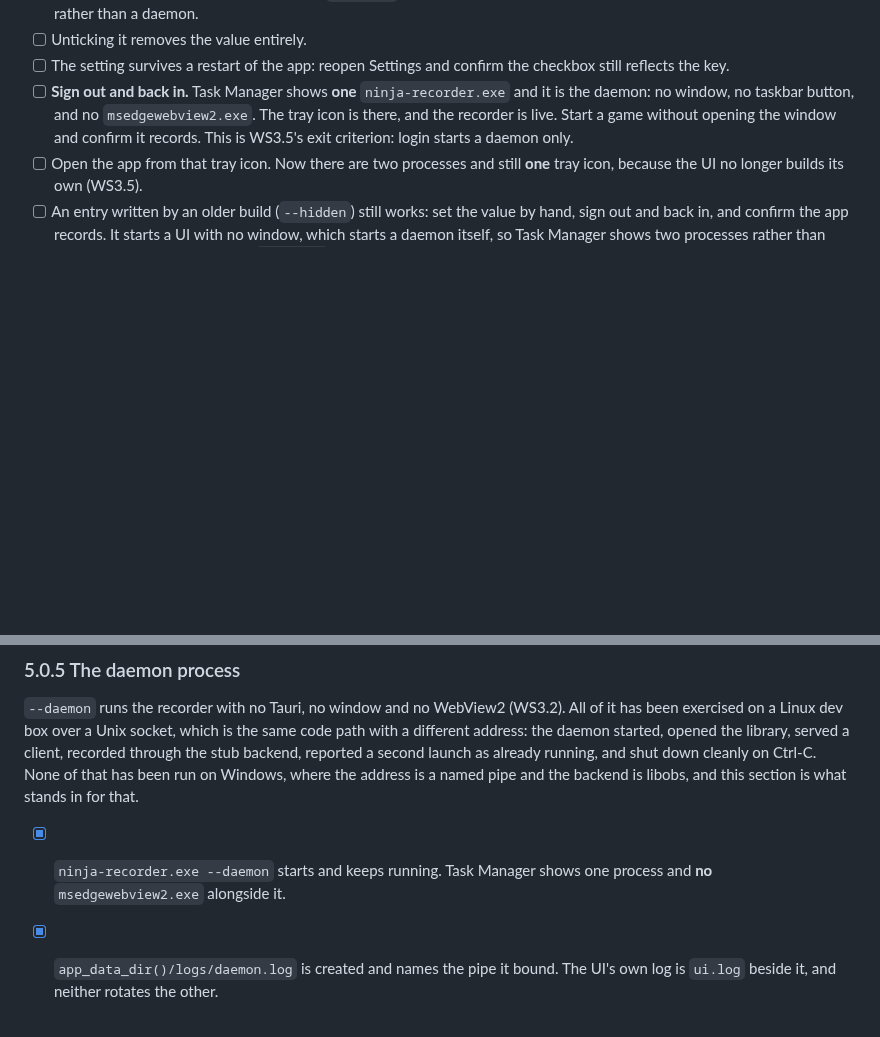
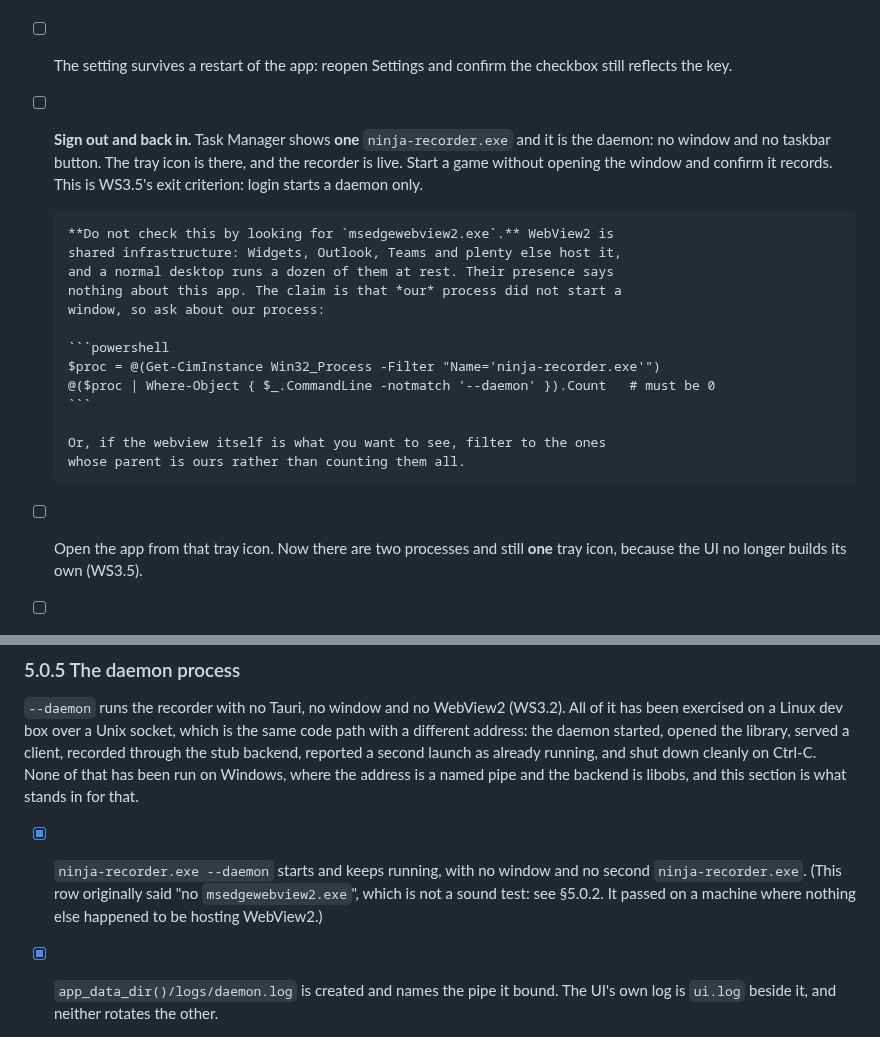
Before and after one commit to NinjaGoldfinch/ninja-recorder, a Markdown page: docs/windows-verification.md, 2 parts joined by grey strips. Rendered like a GitHub page; blank space fills up the shorter version.

Commit message:
docs: counting msedgewebview2 processes is not a test of this app
Two verification rows asked for "no `msedgewebview2.exe`" as evidence that the
UI had not started. That is unsound on any real desktop: WebView2 is shared
infrastructure, and Widgets, Outlook, Teams and others host it. A machine at
rest was observed running twelve of them with our app's UI closed.

The claim the rows are making is that *our* process did not start a window, so
they now ask about our process: no `ninja-recorder.exe` whose command line
lacks `--daemon`. The PowerShell is inline, because "look in Task Manager for
something that is not there" is the kind of instruction that passes by
accident.

§5.0.5's row is already ticked and stays ticked, with a note saying what it
actually established. It passed on a machine where nothing else happened to be
hosting WebView2, which is true and is not what it claimed.

Found while running the start-on-login rows: the check was suggested, run, and
returned twelve processes, none of them ours.

````diff
--- a/docs/windows-verification.md
+++ b/docs/windows-verification.md
@@ -423,11 +423,25 @@ Get-ItemProperty 'HKCU:\Software\Microsoft\Windows\CurrentVersion\Run' |
 - [ ] Unticking it removes the value entirely.
 - [ ] The setting survives a restart of the app: reopen Settings and confirm
       the checkbox still reflects the key.
-- [ ] **Sign out and back in.** Task Manager shows **one** `ninja-recorder.exe`
-      and it is the daemon: no window, no taskbar button, and no
-      `msedgewebview2.exe`. The tray icon is there, and the recorder is live.
-      Start a game without opening the window and confirm it records. This is
-      WS3.5's exit criterion: login starts a daemon only.
+- [ ] **Sign out and back in.** Task Manager shows **one**
+      `ninja-recorder.exe` and it is the daemon: no window and no taskbar
+      button. The tray icon is there, and the recorder is live. Start a game
+      without opening the window and confirm it records. This is WS3.5's exit
+      criterion: login starts a daemon only.
+
+      **Do not check this by looking for `msedgewebview2.exe`.** WebView2 is
+      shared infrastructure: Widgets, Outlook, Teams and plenty else host it,
+      and a normal desktop runs a dozen of them at rest. Their presence says
+      nothing about this app. The claim is that *our* process did not start a
+      window, so ask about our process:
+
+      ```powershell
+      $proc = @(Get-CimInstance Win32_Process -Filter "Name='ninja-recorder.exe'")
+      @($proc | Where-Object { $_.CommandLine -notmatch '--daemon' }).Count   # must be 0
+      ```
+
+      Or, if the webview itself is what you want to see, filter to the ones
+      whose parent is ours rather than counting them all.
 - [ ] Open the app from that tray icon. Now there are two processes and still
       **one** tray icon, because the UI no longer builds its own (WS3.5).
 - [ ] An entry written by an older build (`--hidden`) still works: set the value
@@ -577,8 +591,10 @@ reported a second launch as already running, and shut down cleanly on Ctrl-C.
 None of that has been run on Windows, where the address is a named pipe and the
 backend is libobs, and this section is what stands in for that.
 
-- [x] `ninja-recorder.exe --daemon` starts and keeps running. Task Manager
-      shows one process and **no** `msedgewebview2.exe` alongside it.
+- [x] `ninja-recorder.exe --daemon` starts and keeps running, with no window
+      and no second `ninja-recorder.exe`. (This row originally said "no
+      `msedgewebview2.exe`", which is not a sound test: see §5.0.2. It passed
+      on a machine where nothing else happened to be hosting WebView2.)
 - [x] `app_data_dir()/logs/daemon.log` is created and names the pipe it bound.
       The UI's own log is `ui.log` beside it, and neither rotates the other.
 - [x] The pipe exists while the daemon runs. From PowerShell:
````
